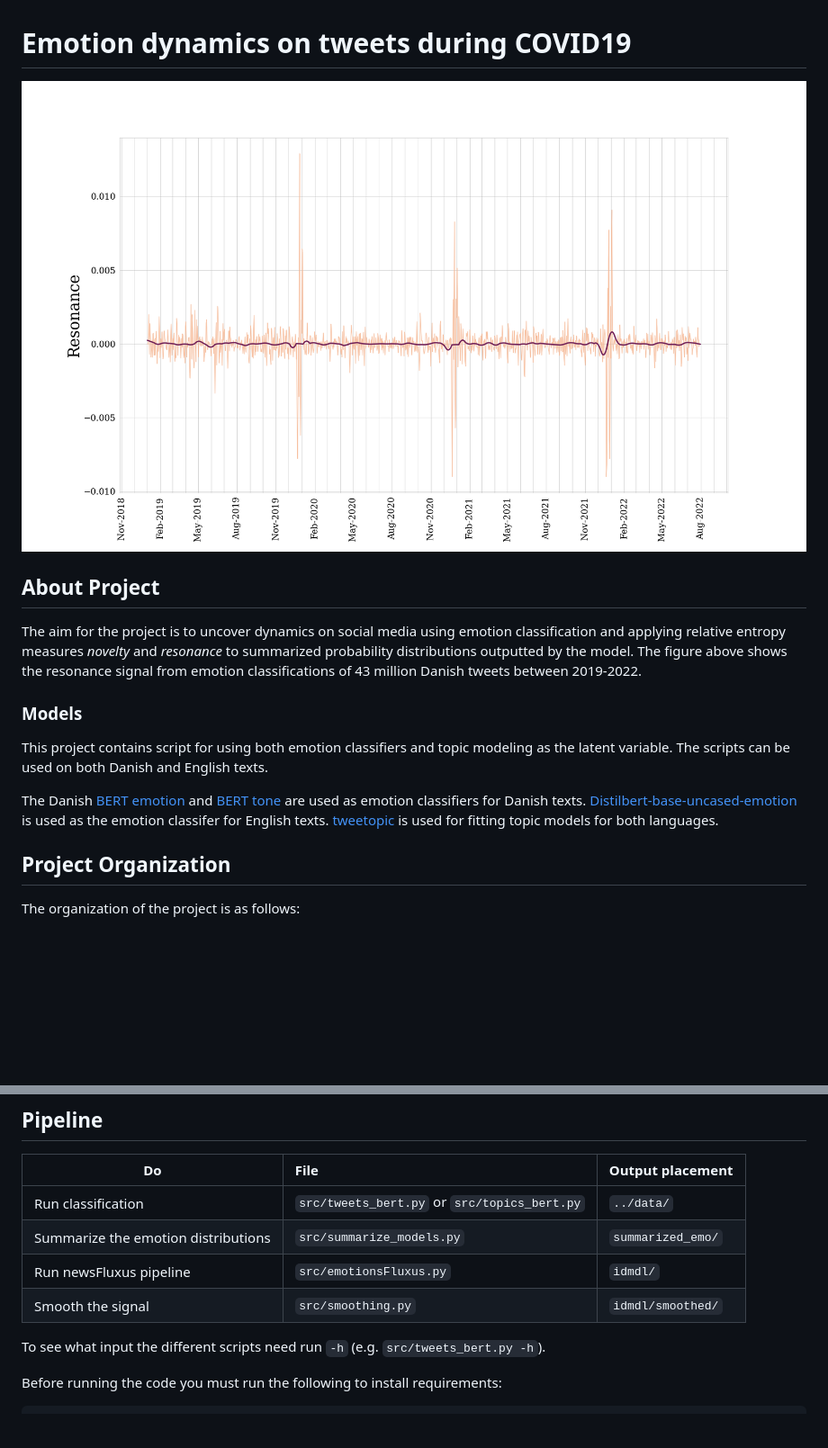
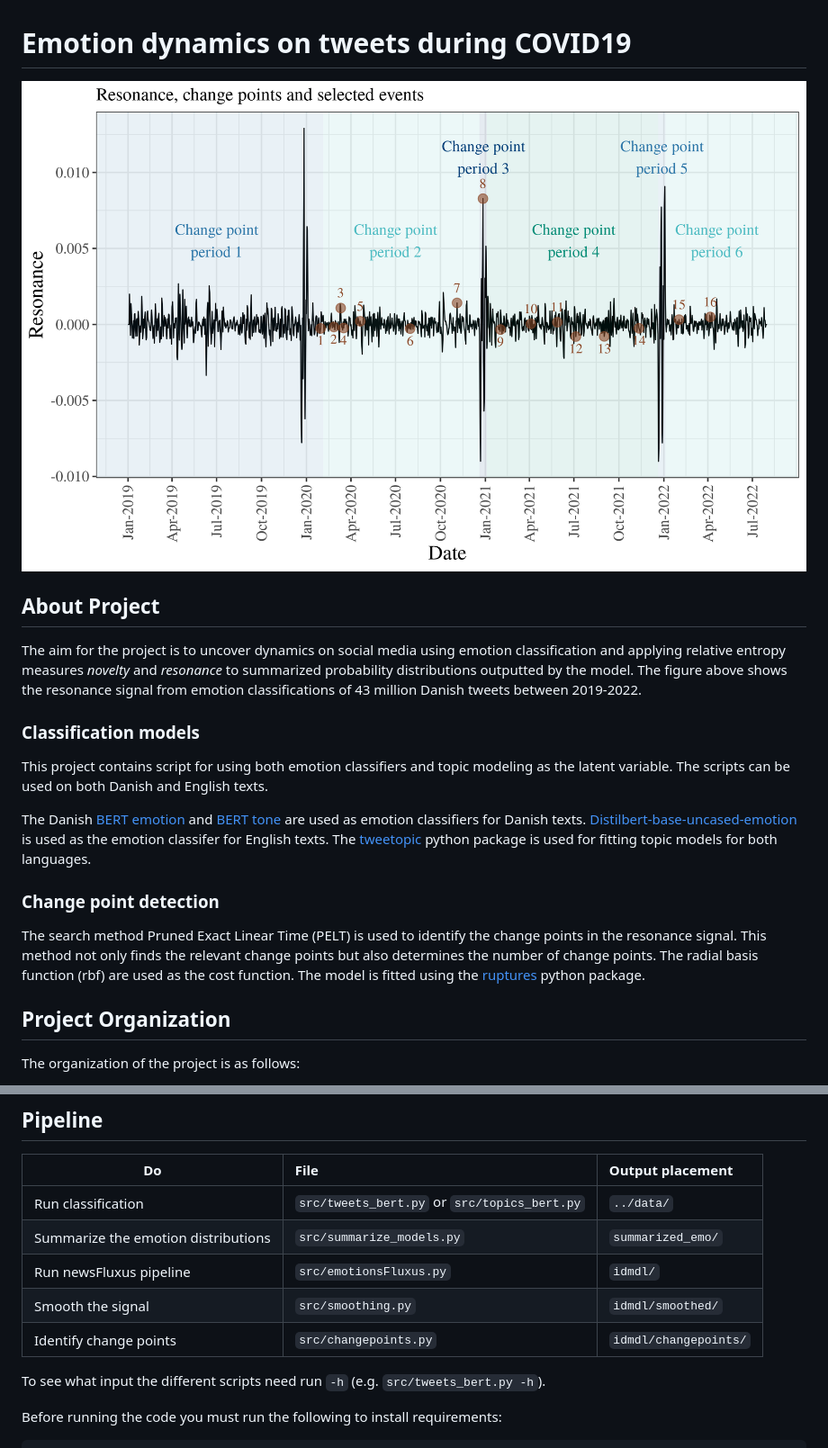
Before and after one commit to saraoe/emoDynamics, a Markdown page: README.md, 2 parts joined by grey strips. Shown: that part at 90% size. Rendered like a GitHub page; pictures changed too: fig/resonance_cp_events_2022.png (added); blank space fills up the shorter version.

Commit message:
changepoint in pipeline

````diff
--- a/README.md
+++ b/README.md
@@ -1,14 +1,16 @@
 # Emotion dynamics on tweets during COVID19
 
-![Resonance](fig/W3_resonance_wsmoothing_2022-07.png)
-
+![Resonance](fig/resonance_cp_events_2022.png)
 ## About Project
 The aim for the project is to uncover dynamics on social media using emotion classification and applying relative entropy measures *novelty* and *resonance* to summarized probability distributions outputted by the model. The figure above shows the resonance signal from emotion classifications of 43 million Danish tweets between 2019-2022.
 
-### Models
+### Classification models
 This project contains script for using both emotion classifiers and topic modeling as the latent variable. The scripts can be used on both Danish and English texts.
 
-The Danish [BERT emotion](https://huggingface.co/DaNLP/da-bert-emotion-classification?text=Jeg+ejer+en+r%C3%B8d+bil+og+det+er+en+god+bil.) and [BERT tone](https://huggingface.co/DaNLP/da-bert-tone-sentiment-polarity?text=Det+er+super+godt) are used as emotion classifiers for Danish texts. [Distilbert-base-uncased-emotion](https://huggingface.co/bhadresh-savani/distilbert-base-uncased-emotion?text=you+look+stupid) is used as the emotion classifer for English texts. [tweetopic](https://github.com/centre-for-humanities-computing/tweetopic) is used for fitting topic models for both languages.
+The Danish [BERT emotion](https://huggingface.co/DaNLP/da-bert-emotion-classification?text=Jeg+ejer+en+r%C3%B8d+bil+og+det+er+en+god+bil.) and [BERT tone](https://huggingface.co/DaNLP/da-bert-tone-sentiment-polarity?text=Det+er+super+godt) are used as emotion classifiers for Danish texts. [Distilbert-base-uncased-emotion](https://huggingface.co/bhadresh-savani/distilbert-base-uncased-emotion?text=you+look+stupid) is used as the emotion classifer for English texts. The [tweetopic](https://github.com/centre-for-humanities-computing/tweetopic) python package is used for fitting topic models for both languages.
+
+### Change point detection
+The search method Pruned Exact Linear Time (PELT) is used to identify the change points in the resonance signal. This method not only finds the relevant change points but also determines the number of change points. The radial basis function (rbf) are used as the cost function. The model is fitted using the [ruptures](https://centre-borelli.github.io/ruptures-docs/) python package.
 
 ## Project Organization
 The organization of the project is as follows:
@@ -44,6 +46,7 @@
 Summarize the emotion distributions | ```src/summarize_models.py``` | ```summarized_emo/```
 Run newsFluxus pipeline | ```src/emotionsFluxus.py``` | ```idmdl/```
 Smooth the signal | ```src/smoothing.py``` | ```idmdl/smoothed/```
+Identify change points | ```src/changepoints.py``` | ```idmdl/changepoints/```
 
 To see what input the different scripts need run ```-h``` (e.g. ```src/tweets_bert.py -h```).
 
````
Also changed, not shown: 1 other file.
